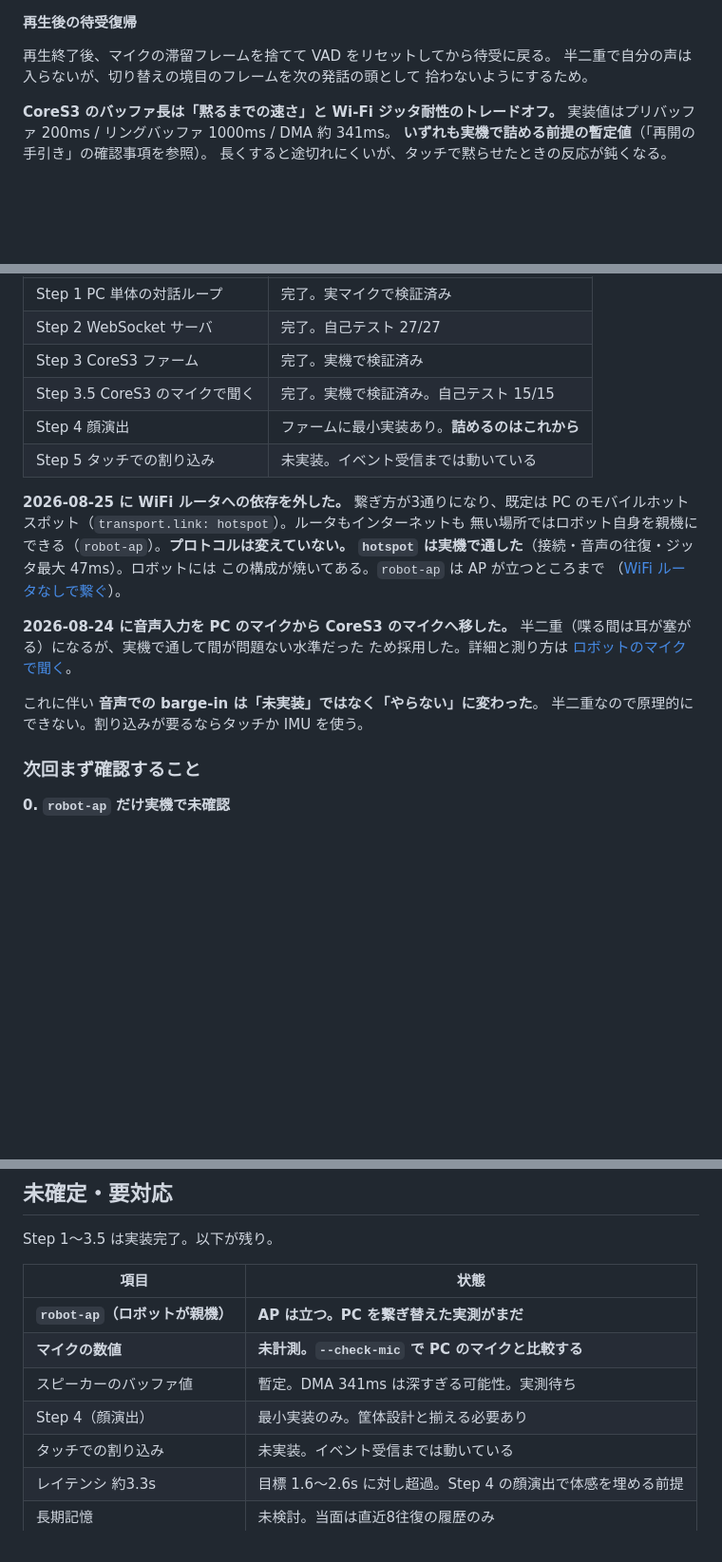
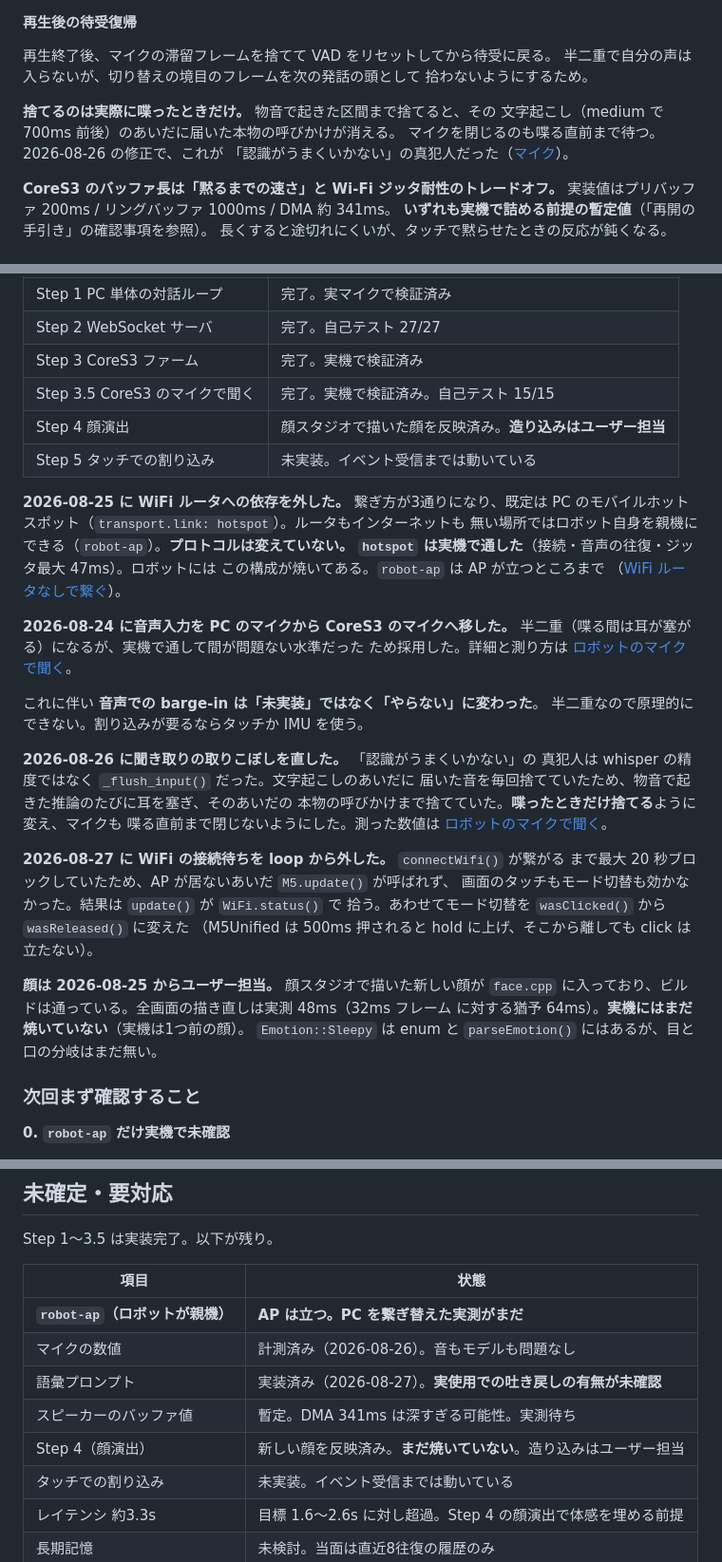
Before and after one commit to minato80000/AI-Rabbit, a Markdown page: docs/dialogue-system.md, 3 parts joined by grey strips. Shown at 95% size. Rendered like a GitHub page; blank space fills up the shorter version.

```diff
--- a/docs/dialogue-system.md
+++ b/docs/dialogue-system.md
@@ -380,6 +380,11 @@ LLM の第1切れも 1049ms で劣化していない。**推測せず測るこ
 半二重で自分の声は入らないが、切り替えの境目のフレームを次の発話の頭として
 拾わないようにするため。
 
+**捨てるのは実際に喋ったときだけ。** 物音で起きた区間まで捨てると、その
+文字起こし（medium で 700ms 前後）のあいだに届いた本物の呼びかけが消える。
+マイクを閉じるのも喋る直前まで待つ。2026-08-26 の修正で、これが
+「認識がうまくいかない」の真犯人だった（[マイク](core-mic.md)）。
+
 **CoreS3 のバッファ長は「黙るまでの速さ」と Wi-Fi ジッタ耐性のトレードオフ。**
 実装値はプリバッファ 200ms / リングバッファ 1000ms / DMA 約 341ms。
 **いずれも実機で詰める前提の暫定値**（「再開の手引き」の確認事項を参照）。
@@ -688,7 +693,7 @@ Step 4 の顔演出（thinking 表情）で体感を埋めるのが設計上の
 | Step 2 WebSocket サーバ | 完了。自己テスト 27/27 |
 | Step 3 CoreS3 ファーム | 完了。実機で検証済み |
 | Step 3.5 CoreS3 のマイクで聞く | 完了。実機で検証済み。自己テスト 15/15 |
-| Step 4 顔演出 | ファームに最小実装あり。**詰めるのはこれから** |
+| Step 4 顔演出 | 顔スタジオで描いた顔を反映済み。**造り込みはユーザー担当** |
 | Step 5 タッチでの割り込み | 未実装。イベント受信までは動いている |
 
 **2026-08-25 に WiFi ルータへの依存を外した。** 繋ぎ方が3通りになり、既定は
@@ -704,6 +709,24 @@ PC のモバイルホットスポット（`transport.link: hotspot`）。ルー
 
 これに伴い **音声での barge-in は「未実装」ではなく「やらない」に変わった**。
 半二重なので原理的にできない。割り込みが要るならタッチか IMU を使う。
+
+**2026-08-26 に聞き取りの取りこぼしを直した。** 「認識がうまくいかない」の
+真犯人は whisper の精度ではなく `_flush_input()` だった。文字起こしのあいだに
+届いた音を毎回捨てていたため、物音で起きた推論のたびに耳を塞ぎ、そのあいだの
+本物の呼びかけまで捨てていた。**喋ったときだけ捨てる**ように変え、マイクも
+喋る直前まで閉じないようにした。測った数値は
+[ロボットのマイクで聞く](core-mic.md)。
+
+**2026-08-27 に WiFi の接続待ちを loop から外した。** `connectWifi()` が繋がる
+まで最大 20 秒ブロックしていたため、AP が居ないあいだ `M5.update()` が呼ばれず、
+画面のタッチもモード切替も効かなかった。結果は `update()` が `WiFi.status()` で
+拾う。あわせてモード切替を `wasClicked()` から `wasReleased()` に変えた
+（M5Unified は 500ms 押されると hold に上げ、そこから離しても click は立たない）。
+
+**顔は 2026-08-25 からユーザー担当。** 顔スタジオで描いた新しい顔が `face.cpp`
+に入っており、ビルドは通っている。全画面の描き直しは実測 48ms（32ms フレーム
+に対する猶予 64ms）。**実機にはまだ焼いていない**（実機は1つ前の顔）。
+`Emotion::Sleepy` は enum と `parseEmotion()` にはあるが、目と口の分岐はまだ無い。
 
 ### 次回まず確認すること
 
@@ -882,9 +912,10 @@ Step 1〜3.5 は実装完了。以下が残り。
 | 項目 | 状態 |
 |---|---|
 | **`robot-ap`（ロボットが親機）** | **AP は立つ。PC を繋ぎ替えた実測がまだ** |
-| **マイクの数値** | **未計測。`--check-mic` で PC のマイクと比較する** |
+| マイクの数値 | 計測済み（2026-08-26）。音もモデルも問題なし |
+| 語彙プロンプト | 実装済み（2026-08-27）。**実使用での吐き戻しの有無が未確認** |
 | スピーカーのバッファ値 | 暫定。DMA 341ms は深すぎる可能性。実測待ち |
-| Step 4（顔演出） | 最小実装のみ。筐体設計と揃える必要あり |
+| Step 4（顔演出） | 新しい顔を反映済み。**まだ焼いていない**。造り込みはユーザー担当 |
 | タッチでの割り込み | 未実装。イベント受信までは動いている |
 | レイテンシ 約3.3s | 目標 1.6〜2.6s に対し超過。Step 4 の顔演出で体感を埋める前提 |
 | 長期記憶 | 未検討。当面は直近8往復の履歴のみ |
```
Also changed, not shown: other parts of docs/dialogue-system.md (+41 -31 lines).
